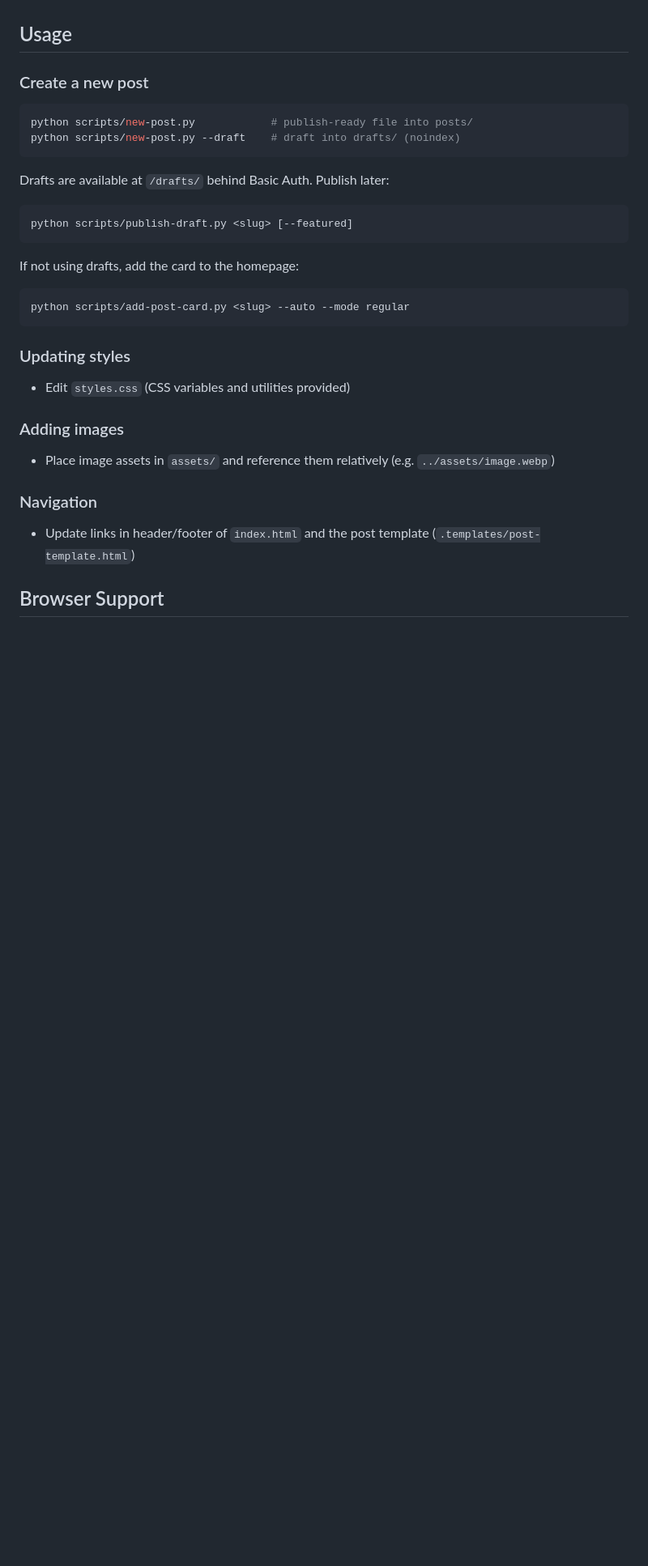
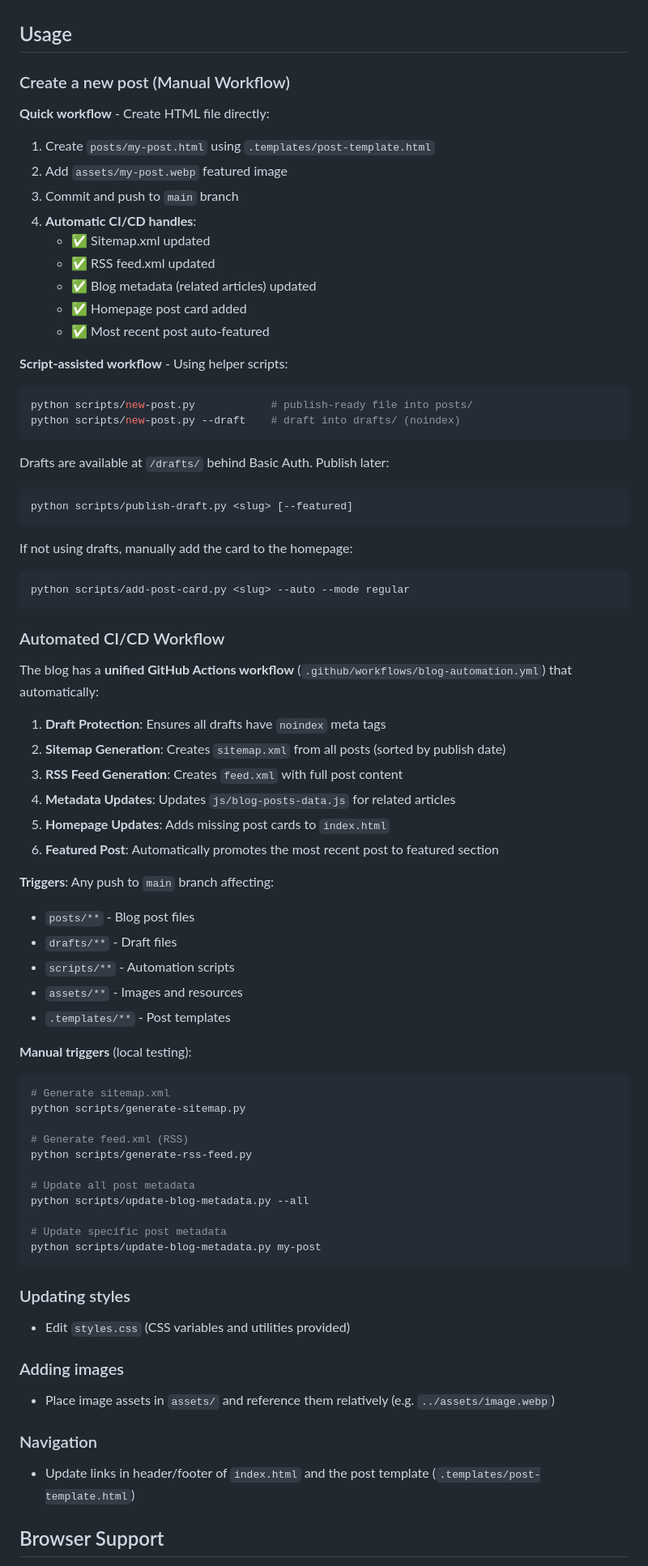
Before and after one commit to ZeeLabs/blog-gtm-engineering, a Markdown page: README.md, the part around the change. Shown at 81% size. Drawn GitHub-style; blank space fills up the shorter version.

````diff
--- a/README.md
+++ b/README.md
@@ -84,7 +84,21 @@ The blog includes sample posts covering GTM engineering topics:
 
 ## Usage
 
-### Create a new post
+### Create a new post (Manual Workflow)
+
+**Quick workflow** - Create HTML file directly:
+
+1. Create `posts/my-post.html` using `.templates/post-template.html`
+2. Add `assets/my-post.webp` featured image
+3. Commit and push to `main` branch
+4. **Automatic CI/CD handles**:
+    - ✅ Sitemap.xml updated
+    - ✅ RSS feed.xml updated
+    - ✅ Blog metadata (related articles) updated
+    - ✅ Homepage post card added
+    - ✅ Most recent post auto-featured
+
+**Script-assisted workflow** - Using helper scripts:
 
 ```bash
 python scripts/new-post.py            # publish-ready file into posts/
@@ -97,23 +111,58 @@ Drafts are available at `/drafts/` behind Basic Auth. Publish later:
 python scripts/publish-draft.py <slug> [--featured]
 ```
 
-If not using drafts, add the card to the homepage:
+If not using drafts, manually add the card to the homepage:
 
 ```bash
 python scripts/add-post-card.py <slug> --auto --mode regular
 ```
 
+### Automated CI/CD Workflow
+
+The blog has a **unified GitHub Actions workflow** (`.github/workflows/blog-automation.yml`) that automatically:
+
+1. **Draft Protection**: Ensures all drafts have `noindex` meta tags
+2. **Sitemap Generation**: Creates `sitemap.xml` from all posts (sorted by publish date)
+3. **RSS Feed Generation**: Creates `feed.xml` with full post content
+4. **Metadata Updates**: Updates `js/blog-posts-data.js` for related articles
+5. **Homepage Updates**: Adds missing post cards to `index.html`
+6. **Featured Post**: Automatically promotes the most recent post to featured section
+
+**Triggers**: Any push to `main` branch affecting:
+
+-   `posts/**` - Blog post files
+-   `drafts/**` - Draft files
+-   `scripts/**` - Automation scripts
+-   `assets/**` - Images and resources
+-   `.templates/**` - Post templates
+
+**Manual triggers** (local testing):
+
+```bash
+# Generate sitemap.xml
+python scripts/generate-sitemap.py
+
+# Generate feed.xml (RSS)
+python scripts/generate-rss-feed.py
+
+# Update all post metadata
+python scripts/update-blog-metadata.py --all
+
+# Update specific post metadata
+python scripts/update-blog-metadata.py my-post
+```
+
 ### Updating styles
 
-- Edit `styles.css` (CSS variables and utilities provided)
+-   Edit `styles.css` (CSS variables and utilities provided)
 
 ### Adding images
 
-- Place image assets in `assets/` and reference them relatively (e.g. `../assets/image.webp`)
+-   Place image assets in `assets/` and reference them relatively (e.g. `../assets/image.webp`)
 
 ### Navigation
 
-- Update links in header/footer of `index.html` and the post template (`.templates/post-template.html`)
+-   Update links in header/footer of `index.html` and the post template (`.templates/post-template.html`)
 
 ## Browser Support
 
````
Also changed, not shown: scripts/README.md (added, +485 -0 lines).
